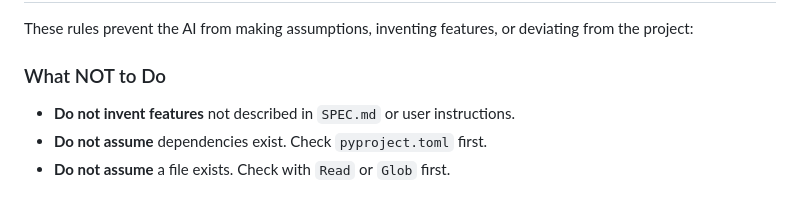
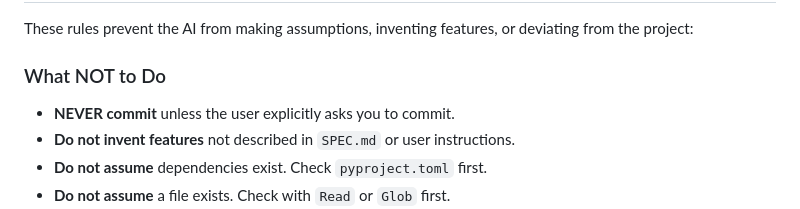
Before and after one commit to thalib/kuku, a Markdown page: AGENTS.md, the part around the change. GitHub-like rendering.

```diff
--- a/AGENTS.md
+++ b/AGENTS.md
@@ -140,6 +140,7 @@ These rules prevent the AI from making assumptions, inventing features, or devia
 
 ### What NOT to Do
 
+- **NEVER commit** unless the user explicitly asks you to commit.
 - **Do not invent features** not described in `SPEC.md` or user instructions.
 - **Do not assume** dependencies exist. Check `pyproject.toml` first.
 - **Do not assume** a file exists. Check with `Read` or `Glob` first.
```
